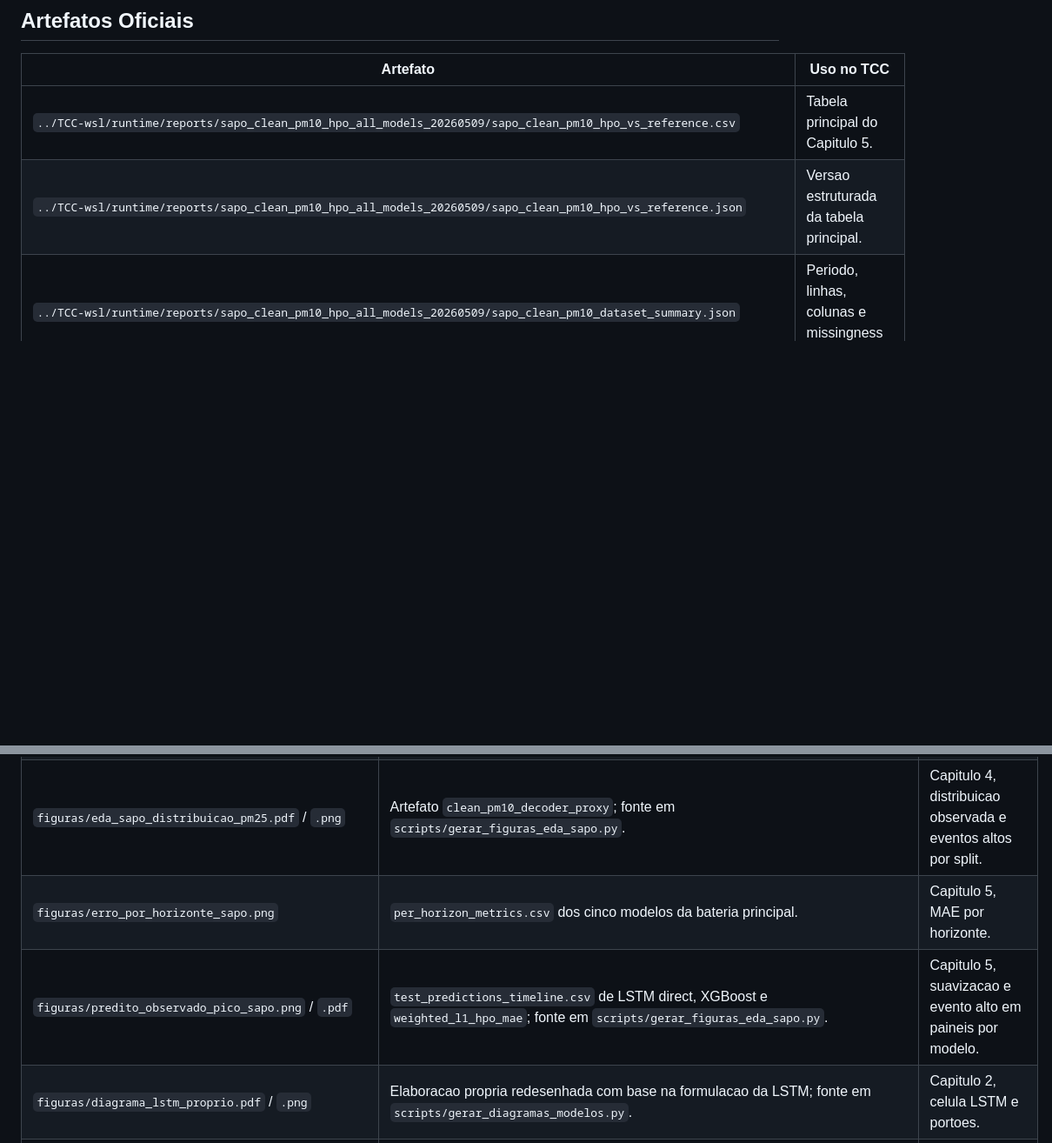
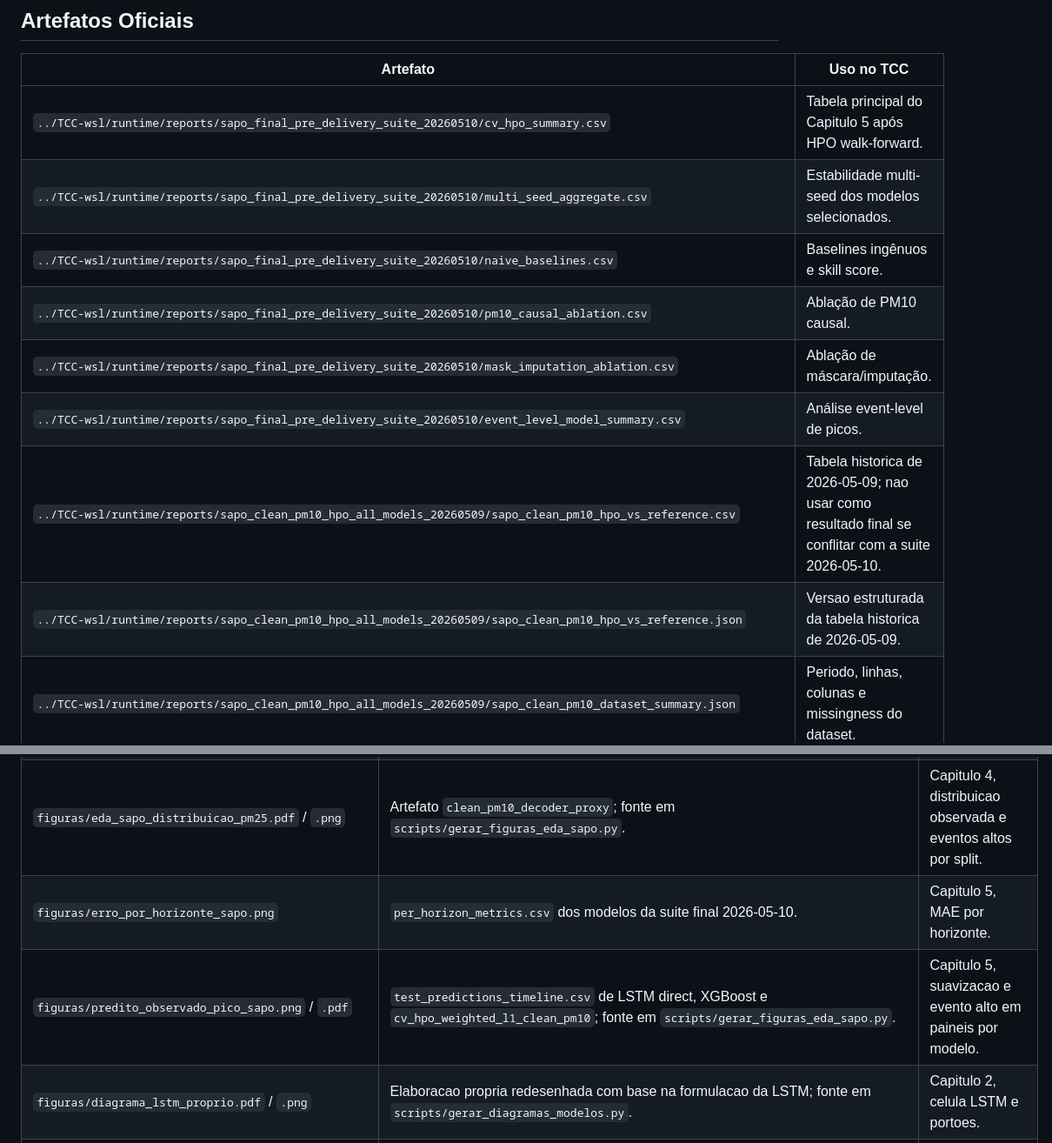
Before and after one commit to DanielPortes/TCC-RELATORIO, a Markdown page: MANIFESTO_EVIDENCIAS_TCC.md, 2 parts joined by grey strips. Shown at 87% size. Drawn GitHub-style; blank space fills up the shorter version.

Commit message:
docs: atualizar evidencias da suite final

```diff
--- a/MANIFESTO_EVIDENCIAS_TCC.md
+++ b/MANIFESTO_EVIDENCIAS_TCC.md
@@ -61,8 +62,14 @@ Este manifesto registra quais artefatos podem sustentar a escrita final do TCC.
 
 | Artefato | Uso no TCC |
 | --- | --- |
-| `../TCC-wsl/runtime/reports/sapo_clean_pm10_hpo_all_models_20260509/sapo_clean_pm10_hpo_vs_reference.csv` | Tabela principal do Capitulo 5. |
-| `../TCC-wsl/runtime/reports/sapo_clean_pm10_hpo_all_models_20260509/sapo_clean_pm10_hpo_vs_reference.json` | Versao estruturada da tabela principal. |
+| `../TCC-wsl/runtime/reports/sapo_final_pre_delivery_suite_20260510/cv_hpo_summary.csv` | Tabela principal do Capitulo 5 após HPO walk-forward. |
+| `../TCC-wsl/runtime/reports/sapo_final_pre_delivery_suite_20260510/multi_seed_aggregate.csv` | Estabilidade multi-seed dos modelos selecionados. |
+| `../TCC-wsl/runtime/reports/sapo_final_pre_delivery_suite_20260510/naive_baselines.csv` | Baselines ingênuos e skill score. |
+| `../TCC-wsl/runtime/reports/sapo_final_pre_delivery_suite_20260510/pm10_causal_ablation.csv` | Ablação de PM10 causal. |
+| `../TCC-wsl/runtime/reports/sapo_final_pre_delivery_suite_20260510/mask_imputation_ablation.csv` | Ablação de máscara/imputação. |
+| `../TCC-wsl/runtime/reports/sapo_final_pre_delivery_suite_20260510/event_level_model_summary.csv` | Análise event-level de picos. |
+| `../TCC-wsl/runtime/reports/sapo_clean_pm10_hpo_all_models_20260509/sapo_clean_pm10_hpo_vs_reference.csv` | Tabela historica de 2026-05-09; nao usar como resultado final se conflitar com a suite 2026-05-10. |
+| `../TCC-wsl/runtime/reports/sapo_clean_pm10_hpo_all_models_20260509/sapo_clean_pm10_hpo_vs_reference.json` | Versao estruturada da tabela historica de 2026-05-09. |
 | `../TCC-wsl/runtime/reports/sapo_clean_pm10_hpo_all_models_20260509/sapo_clean_pm10_dataset_summary.json` | Periodo, linhas, colunas e missingness do dataset. |
 | `../TCC-wsl/runtime/reports/seq2seq_weighted_l1_hpo_20260509/seq2seq_weighted_l1_hpo_summary.csv` | Melhor Seq2Seq attention individual com `weighted_l1`. |
 | `../TCC-wsl/runtime/reports/seq2seq_weighted_l1_final_ablation_20260509/seq2seq_weighted_l1_final_ablation_summary.csv` | Seeds, lag24/lag48, blends e HPO refinado para cauda/picos. |
@@ -104,8 +106,8 @@ Este manifesto registra quais artefatos podem sustentar a escrita final do TCC.
 | `figuras/eda_ranking_estacoes_pm25_pm10.pdf` / `.png` | `../TCC-wsl/docs/generated/eda_outras_usinas/metricas/usina_pm25_resumo_ranking.csv`; fonte em `scripts/gerar_figuras_eda_sapo.py`. | Capitulo 4, fundamentacao da escolha de Sapo. |
 | `figuras/eda_sapo_cobertura_lacunas.pdf` / `.png` | Artefato `clean_pm10_decoder_proxy`; fonte em `scripts/gerar_figuras_eda_sapo.py`. | Capitulo 4, cobertura mensal e maiores lacunas de PM2.5. |
 | `figuras/eda_sapo_distribuicao_pm25.pdf` / `.png` | Artefato `clean_pm10_decoder_proxy`; fonte em `scripts/gerar_figuras_eda_sapo.py`. | Capitulo 4, distribuicao observada e eventos altos por split. |
-| `figuras/erro_por_horizonte_sapo.png` | `per_horizon_metrics.csv` dos cinco modelos da bateria principal. | Capitulo 5, MAE por horizonte. |
-| `figuras/predito_observado_pico_sapo.png` / `.pdf` | `test_predictions_timeline.csv` de LSTM direct, XGBoost e `weighted_l1_hpo_mae`; fonte em `scripts/gerar_figuras_eda_sapo.py`. | Capitulo 5, suavizacao e evento alto em paineis por modelo. |
+| `figuras/erro_por_horizonte_sapo.png` | `per_horizon_metrics.csv` dos modelos da suite final 2026-05-10. | Capitulo 5, MAE por horizonte. |
+| `figuras/predito_observado_pico_sapo.png` / `.pdf` | `test_predictions_timeline.csv` de LSTM direct, XGBoost e `cv_hpo_weighted_l1_clean_pm10`; fonte em `scripts/gerar_figuras_eda_sapo.py`. | Capitulo 5, suavizacao e evento alto em paineis por modelo. |
 | `figuras/diagrama_lstm_proprio.pdf` / `.png` | Elaboracao propria redesenhada com base na formulacao da LSTM; fonte em `scripts/gerar_diagramas_modelos.py`. | Capitulo 2, celula LSTM e portoes. |
 | `figuras/diagrama_seq2seq_attention_proprio.pdf` / `.png` | Elaboracao propria redesenhada com base em Seq2Seq e mecanismos de atencao; fonte em `scripts/gerar_diagramas_modelos.py`. | Capitulo 2, encoder-decoder com atencao para tarefa 48 -> 24. |
 | `figuras/diagrama_xgboost_multioutput_proprio.pdf` / `.png` | Elaboracao propria redesenhada com base no baseline XGBoost multi-output; fonte em `scripts/gerar_diagramas_modelos.py`. | Capitulo 2, conversao de janela temporal para matriz tabular. |
```
Also changed, not shown: other parts of MANIFESTO_EVIDENCIAS_TCC.md (+12 -16 lines), GUIA_REESCRITA_TCC.md (+29 -33 lines).
